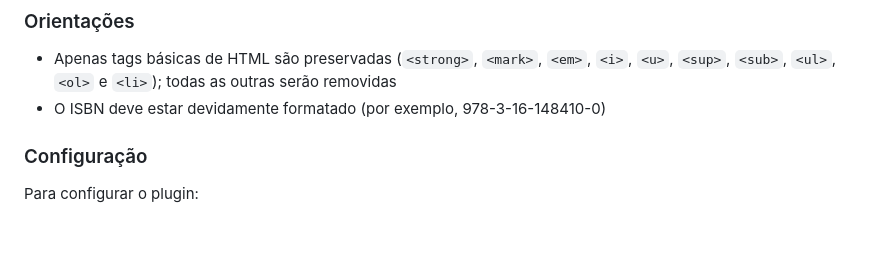
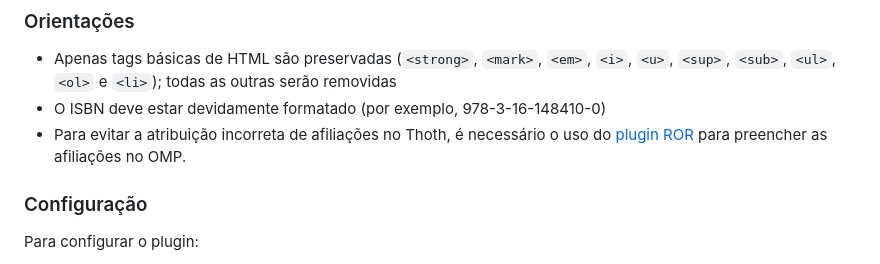
Before and after one commit to thoth-pub/thoth-omp-plugin, a Markdown page: docs/README-pt_BR.md, the part around the change. GitHub-like rendering; blank space fills up the shorter version.

```diff
--- a/docs/README-pt_BR.md
+++ b/docs/README-pt_BR.md
@@ -34,6 +34,7 @@ Isso é necessário para usar as credenciais da API fornecidas, que são armazen
 
 - Apenas tags básicas de HTML são preservadas (`<strong>`, `<mark>`, `<em>`, `<i>`, `<u>`, `<sup>`, `<sub>`, `<ul>`, `<ol>` e `<li>`); todas as outras serão removidas
 - O ISBN deve estar devidamente formatado (por exemplo, 978-3-16-148410-0)
+- Para evitar a atribuição incorreta de afiliações no Thoth, é necessário o uso do [plugin ROR](https://github.com/withanage/ror) para preencher as afiliações no OMP.
 
 ### Configuração
 
```
Also changed, not shown: README.md (+1 -0 lines), docs/README-es.md (+1 -0 lines).
